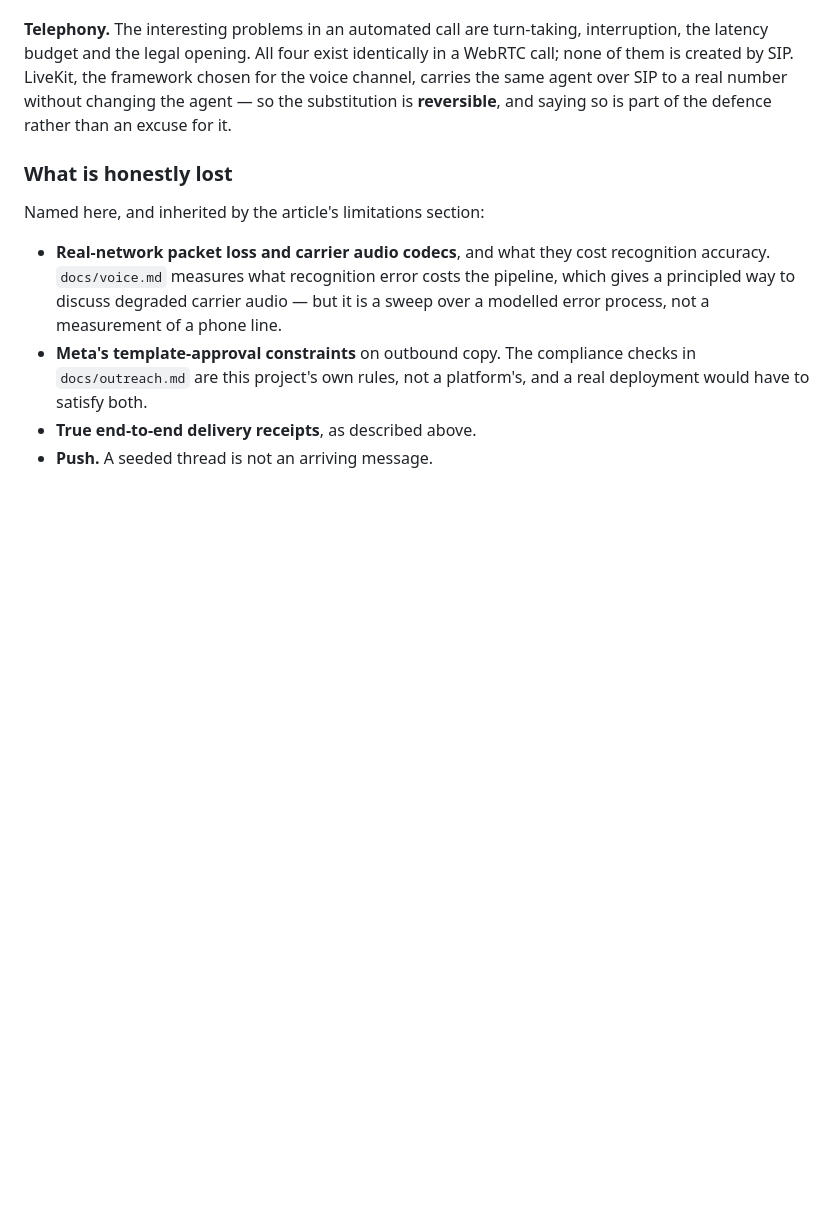
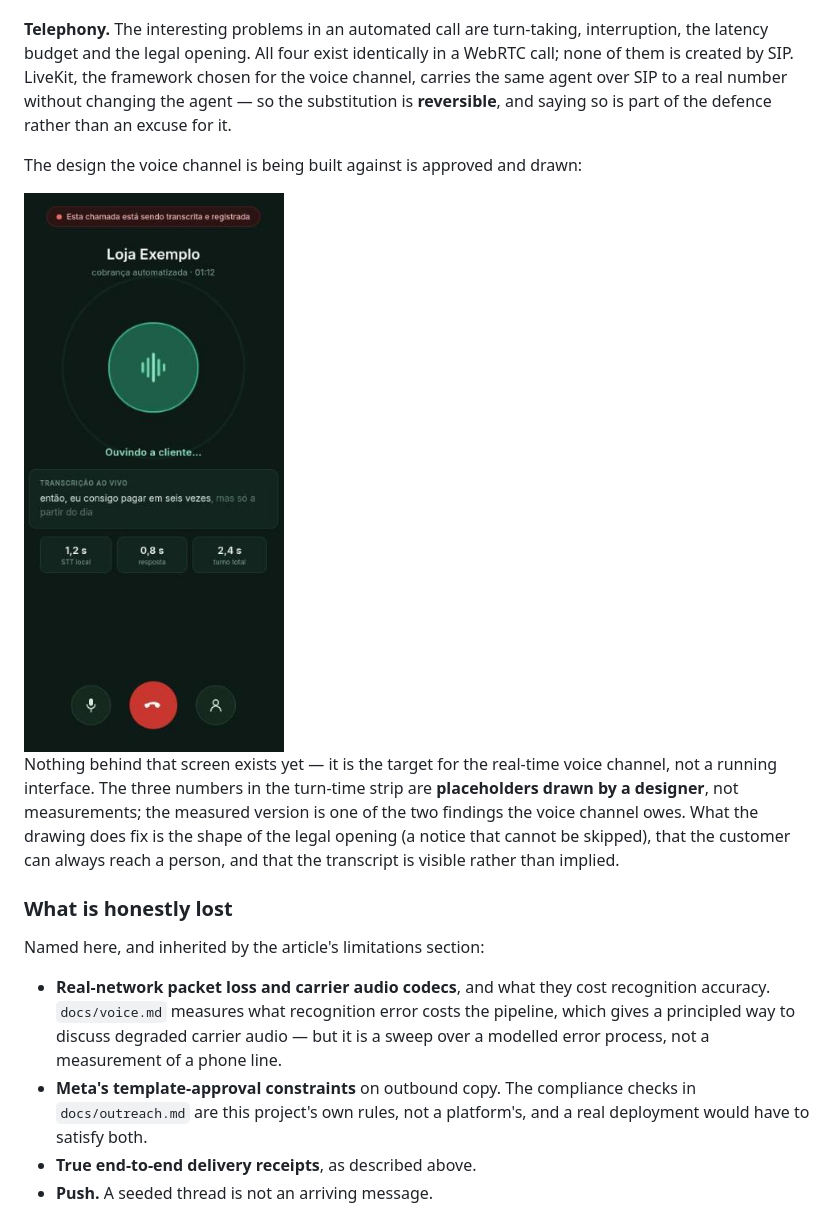
Before and after one commit to gabrielforster/tcc, a Markdown page: docs/channels.md, the part around the change. GitHub-like rendering; pictures changed too: docs/images/voice-channel-mockup.png (added); blank space fills up the shorter version.

Commit message:
docs: show the approved voice-call screen the contract is built against
The voice channel is named all through this document as the contract's second
implementation, and until now a reader had to take the shape of it on trust.
The artboard is rendered and committed next to the chat screenshots.

Labelled for what it is: nothing behind the screen exists yet, and the three
turn-time figures in it were drawn by a designer rather than measured. A
mockup carrying numbers that look like results is exactly the kind of artefact
this project has been refusing to produce, so the caption says so twice.

Co-Authored-By: Claude Opus 5 <noreply@anthropic.com>
Claude-Session: https://claude.ai/code/session_014W9R3vz3HTKGVAVqUaL54d

```diff
--- a/docs/channels.md
+++ b/docs/channels.md
@@ -241,6 +241,17 @@ channel, carries the same agent over SIP to a real number without changing the a
 the substitution is **reversible**, and saying so is part of the defence rather than an
 excuse for it.
 
+The design the voice channel is being built against is approved and drawn:
+
+<img src="./images/voice-channel-mockup.png" width="300" alt="The voice call screen: a notice that the call is transcribed and recorded, a pulsing orb while the customer speaks, the live transcript, a turn-time strip, and mute, hang-up and transfer-to-a-person controls">
+
+Nothing behind that screen exists yet — it is the target for the real-time voice channel,
+not a running interface. The three numbers in the turn-time strip are **placeholders drawn
+by a designer**, not measurements; the measured version is one of the two findings the
+voice channel owes. What the drawing does fix is the shape of the legal opening (a notice
+that cannot be skipped), that the customer can always reach a person, and that the
+transcript is visible rather than implied.
+
 ### What is honestly lost
 
 Named here, and inherited by the article's limitations section:
```
